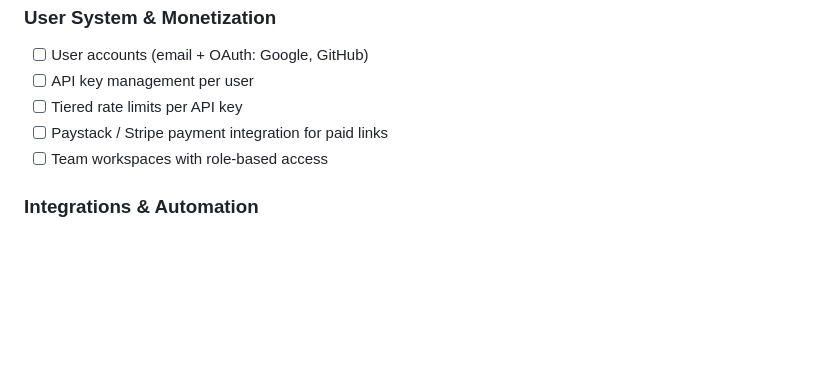
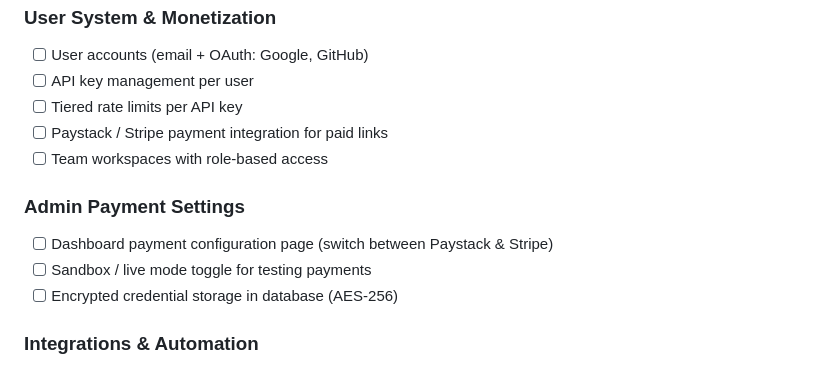
Before and after one commit to JomeAla/url-shortener, a Markdown page: todo.md, the part around the change. Drawn GitHub-style; blank space fills up the shorter version.

```diff
--- a/todo.md
+++ b/todo.md
@@ -56,6 +56,11 @@
 - [ ] Paystack / Stripe payment integration for paid links
 - [ ] Team workspaces with role-based access
 
+### Admin Payment Settings
+- [ ] Dashboard payment configuration page (switch between Paystack & Stripe)
+- [ ] Sandbox / live mode toggle for testing payments
+- [ ] Encrypted credential storage in database (AES-256)
+
 ### Integrations & Automation
 - [ ] Webhooks for click events
 - [ ] Slack / Discord bot integration
```
Also changed, not shown: plan.md (+6 -0 lines).
